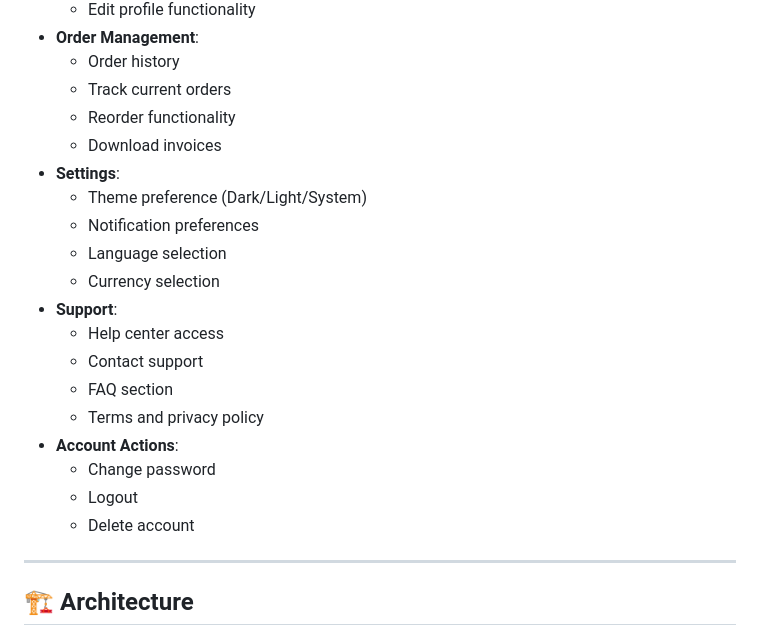
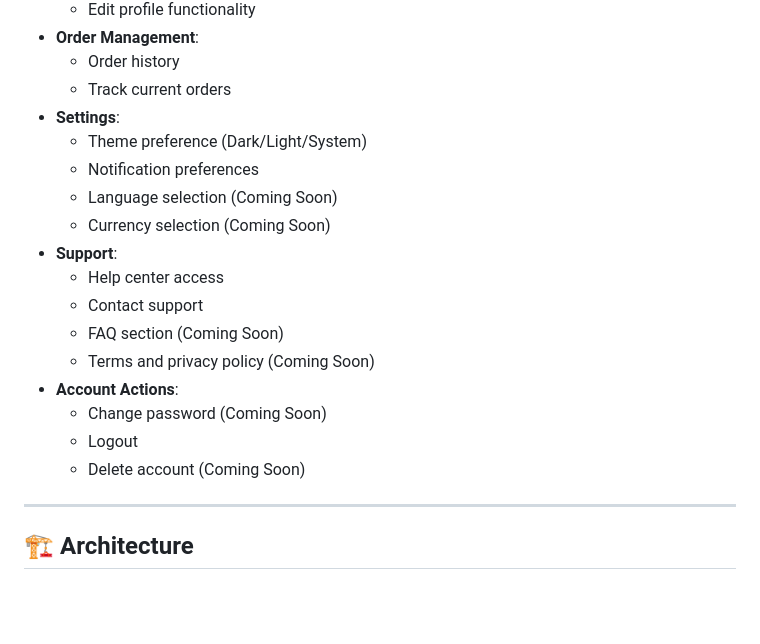
Before and after one commit to Thiana19/MaBoutique, a Markdown page: README.md, the part around the change. Drawn GitHub-style; blank space fills up the shorter version.

```diff
--- a/README.md
+++ b/README.md
@@ -212,22 +212,20 @@ The splash screen provides a branded entry point with smooth animations, while t
 - **Order Management**:
   - Order history
   - Track current orders
-  - Reorder functionality
-  - Download invoices
 - **Settings**:
   - Theme preference (Dark/Light/System)
   - Notification preferences
-  - Language selection
-  - Currency selection
+  - Language selection (Coming Soon)
+  - Currency selection (Coming Soon)
 - **Support**:
   - Help center access
   - Contact support
-  - FAQ section
-  - Terms and privacy policy
+  - FAQ section (Coming Soon)
+  - Terms and privacy policy (Coming Soon)
 - **Account Actions**:
-  - Change password
+  - Change password (Coming Soon)
   - Logout
-  - Delete account
+  - Delete account (Coming Soon)
 
 ---
 
```
